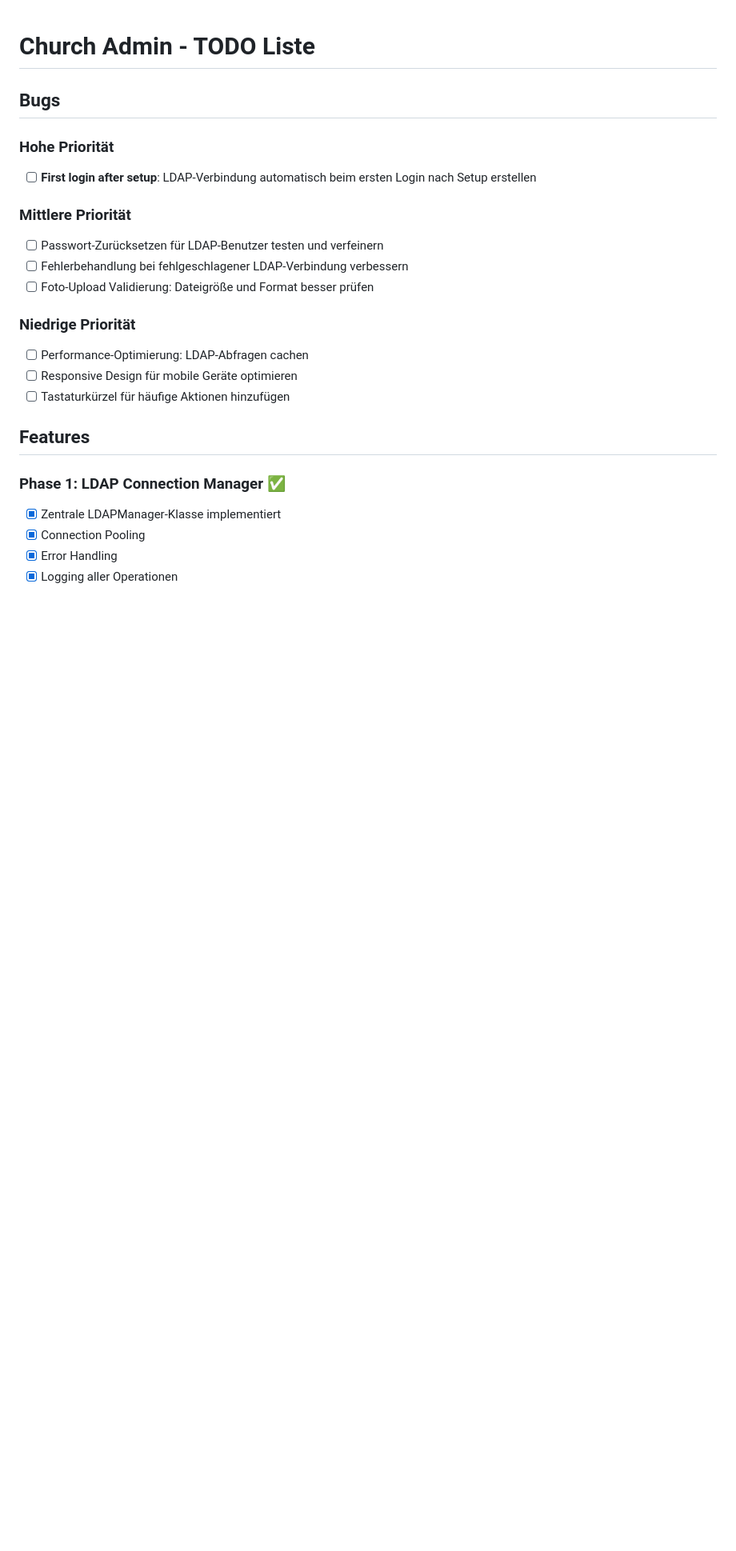
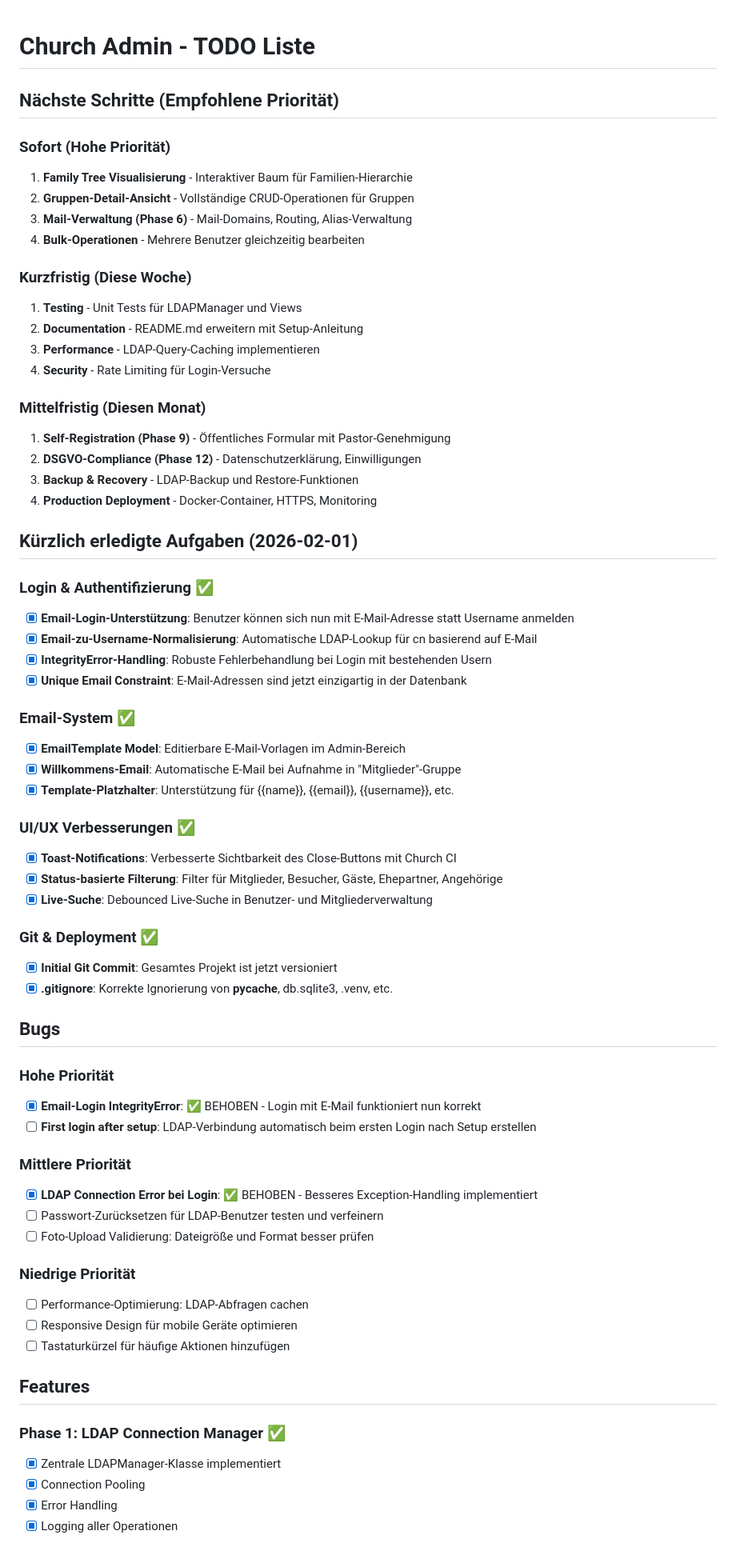
Before and after one commit to Beerlesklopfer/ChruchAdmin, a Markdown page: TODO.md, the part around one of its changes. Shown at 80% size. Rendered like a GitHub page; blank space fills up the shorter version.

```diff
--- a/TODO.md
+++ b/TODO.md
@@ -1,13 +1,56 @@
 # Church Admin - TODO Liste
+
+## Nächste Schritte (Empfohlene Priorität)
+
+### Sofort (Hohe Priorität)
+1. **Family Tree Visualisierung** - Interaktiver Baum für Familien-Hierarchie
+2. **Gruppen-Detail-Ansicht** - Vollständige CRUD-Operationen für Gruppen
+3. **Mail-Verwaltung (Phase 6)** - Mail-Domains, Routing, Alias-Verwaltung
+4. **Bulk-Operationen** - Mehrere Benutzer gleichzeitig bearbeiten
+
+### Kurzfristig (Diese Woche)
+1. **Testing** - Unit Tests für LDAPManager und Views
+2. **Documentation** - README.md erweitern mit Setup-Anleitung
+3. **Performance** - LDAP-Query-Caching implementieren
+4. **Security** - Rate Limiting für Login-Versuche
+
+### Mittelfristig (Diesen Monat)
+1. **Self-Registration (Phase 9)** - Öffentliches Formular mit Pastor-Genehmigung
+2. **DSGVO-Compliance (Phase 12)** - Datenschutzerklärung, Einwilligungen
+3. **Backup & Recovery** - LDAP-Backup und Restore-Funktionen
+4. **Production Deployment** - Docker-Container, HTTPS, Monitoring
+
+## Kürzlich erledigte Aufgaben (2026-02-01)
+
+### Login & Authentifizierung ✅
+- [x] **Email-Login-Unterstützung**: Benutzer können sich nun mit E-Mail-Adresse statt Username anmelden
+- [x] **Email-zu-Username-Normalisierung**: Automatische LDAP-Lookup für cn basierend auf E-Mail
+- [x] **IntegrityError-Handling**: Robuste Fehlerbehandlung bei Login mit bestehenden Usern
+- [x] **Unique Email Constraint**: E-Mail-Adressen sind jetzt einzigartig in der Datenbank
+
+### Email-System ✅
+- [x] **EmailTemplate Model**: Editierbare E-Mail-Vorlagen im Admin-Bereich
+- [x] **Willkommens-Email**: Automatische E-Mail bei Aufnahme in "Mitglieder"-Gruppe
+- [x] **Template-Platzhalter**: Unterstützung für {{name}}, {{email}}, {{username}}, etc.
+
+### UI/UX Verbesserungen ✅
+- [x] **Toast-Notifications**: Verbesserte Sichtbarkeit des Close-Buttons mit Church CI
+- [x] **Status-basierte Filterung**: Filter für Mitglieder, Besucher, Gäste, Ehepartner, Angehörige
+- [x] **Live-Suche**: Debounced Live-Suche in Benutzer- und Mitgliederverwaltung
+
+### Git & Deployment ✅
+- [x] **Initial Git Commit**: Gesamtes Projekt ist jetzt versioniert
+- [x] **.gitignore**: Korrekte Ignorierung von __pycache__, db.sqlite3, .venv, etc.
 
 ## Bugs
 
 ### Hohe Priorität
+- [x] **Email-Login IntegrityError**: ✅ BEHOBEN - Login mit E-Mail funktioniert nun korrekt
 - [ ] **First login after setup**: LDAP-Verbindung automatisch beim ersten Login nach Setup erstellen
 
 ### Mittlere Priorität
+- [x] **LDAP Connection Error bei Login**: ✅ BEHOBEN - Besseres Exception-Handling implementiert
 - [ ] Passwort-Zurücksetzen für LDAP-Benutzer testen und verfeinern
-- [ ] Fehlerbehandlung bei fehlgeschlagener LDAP-Verbindung verbessern
 - [ ] Foto-Upload Validierung: Dateigröße und Format besser prüfen
 
 ### Niedrige Priorität
```
Also changed, not shown: other parts of TODO.md (+29 -8 lines).
